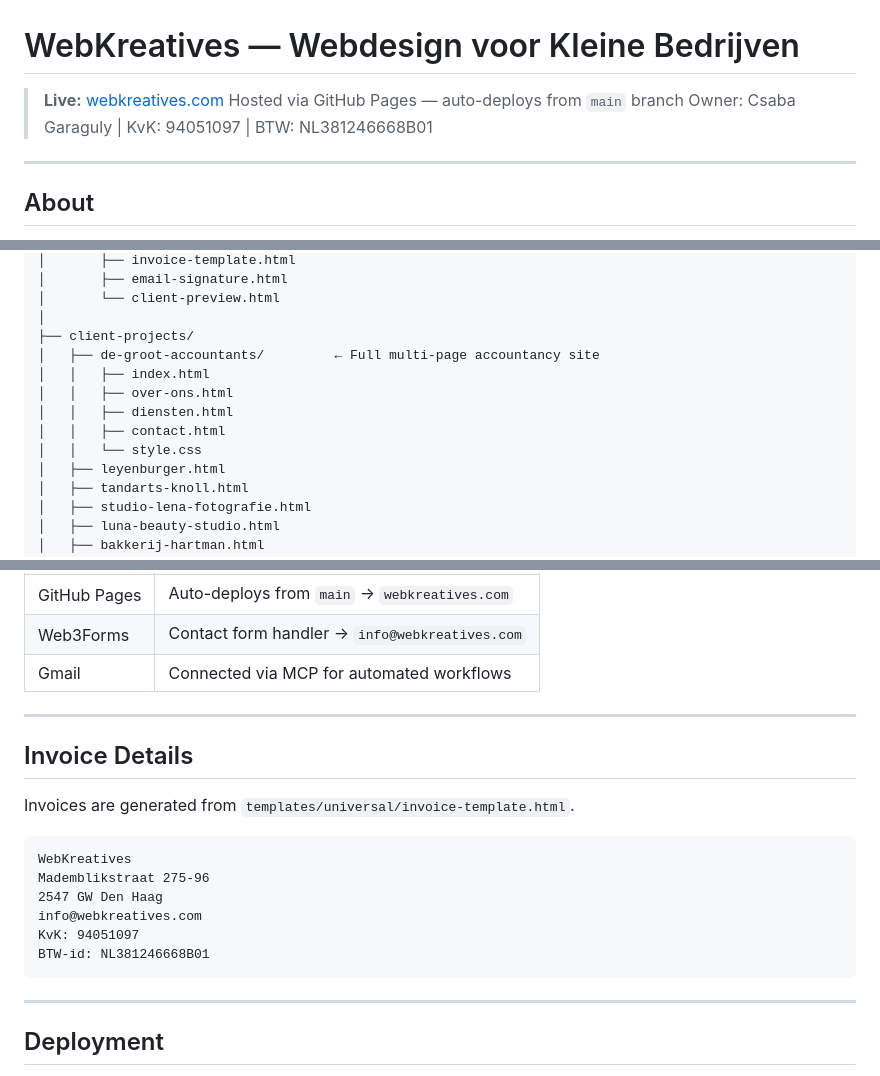
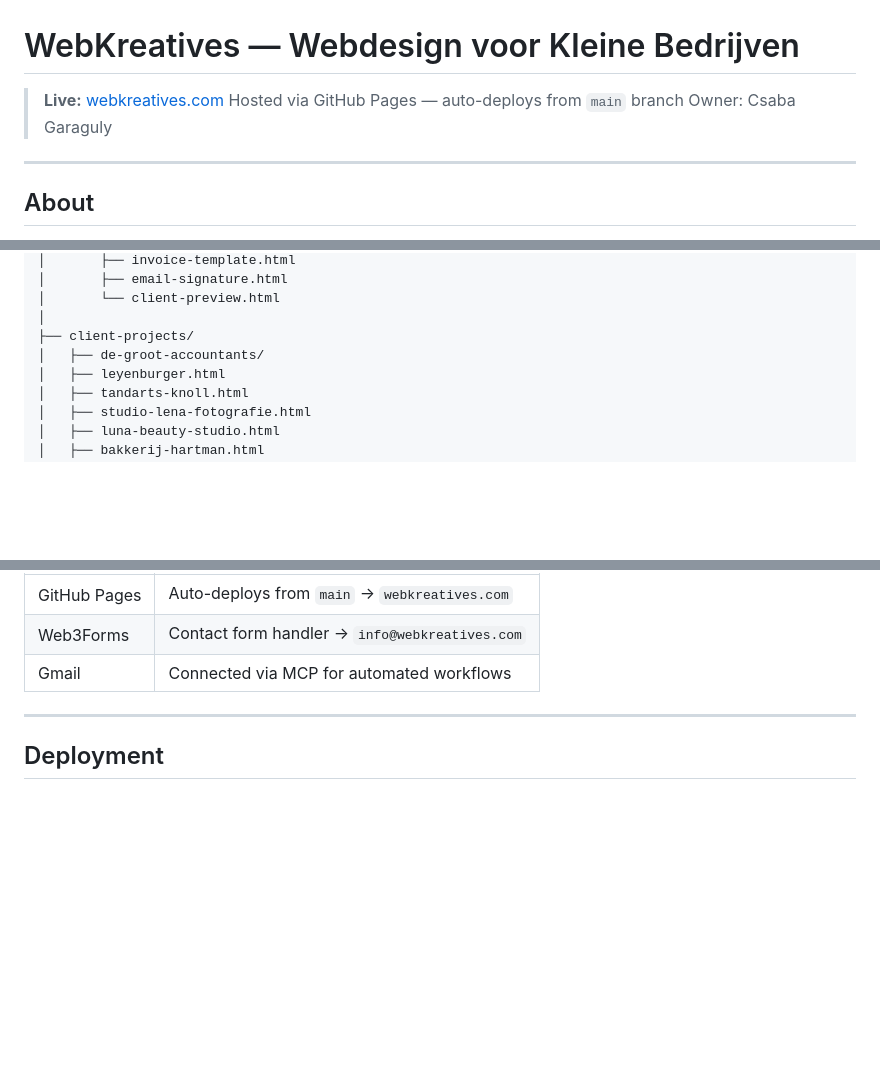
Before and after one commit to CsabaVK/WebKreatives, a Markdown page: README.md, 3 parts joined by grey strips. Drawn GitHub-style; blank space fills up the shorter version.

Commit message:
Clean up README: remove KVK/BTW, invoice details, simplify client list
Co-Authored-By: Claude Sonnet 4.6 <noreply@anthropic.com>

````diff
--- a/README.md
+++ b/README.md
@@ -2,7 +2,7 @@
 
 > **Live:** [webkreatives.com](https://webkreatives.com)
 > Hosted via GitHub Pages — auto-deploys from `main` branch
-> Owner: Csaba Garaguly | KvK: 94051097 | BTW: NL381246668B01
+> Owner: Csaba Garaguly
 
 ---
 
@@ -40,12 +40,7 @@ WebKreatives is a Dutch freelance web design agency specialising in fast, afford
 │       └── client-preview.html
 │
 ├── client-projects/
-│   ├── de-groot-accountants/         ← Full multi-page accountancy site
-│   │   ├── index.html
-│   │   ├── over-ons.html
-│   │   ├── diensten.html
-│   │   ├── contact.html
-│   │   └── style.css
+│   ├── de-groot-accountants/
 │   ├── leyenburger.html
 │   ├── tandarts-knoll.html
 │   ├── studio-lena-fotografie.html
@@ -144,21 +139,6 @@ Templates are split into three categories:
 
 ---
 
-## Invoice Details
-
-Invoices are generated from `templates/universal/invoice-template.html`.
-
-```
-WebKreatives
-Mademblikstraat 275-96
-2547 GW Den Haag
-info@webkreatives.com
-KvK: 94051097
-BTW-id: NL381246668B01
-```
-
----
-
 ## Deployment
 
 Hosted on GitHub Pages with custom domain.
````
